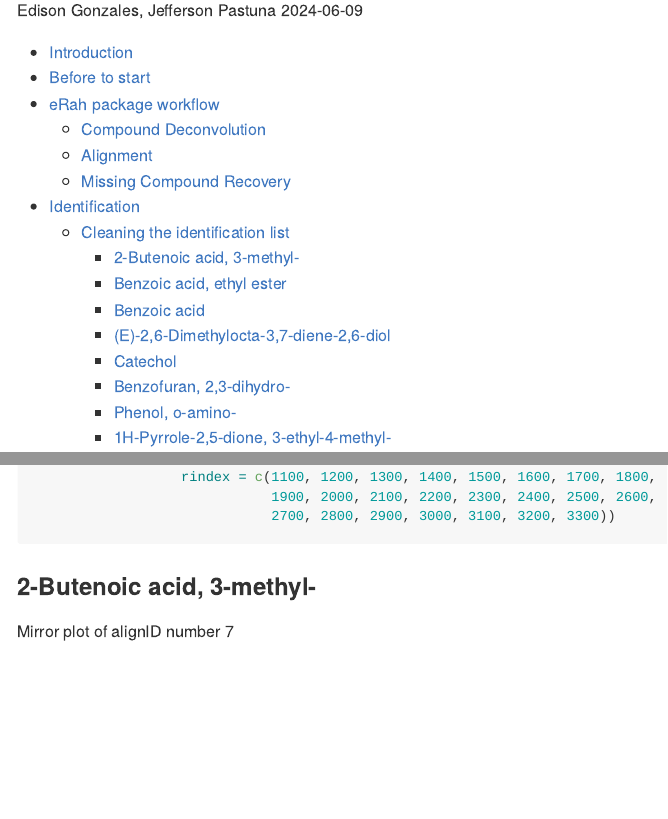
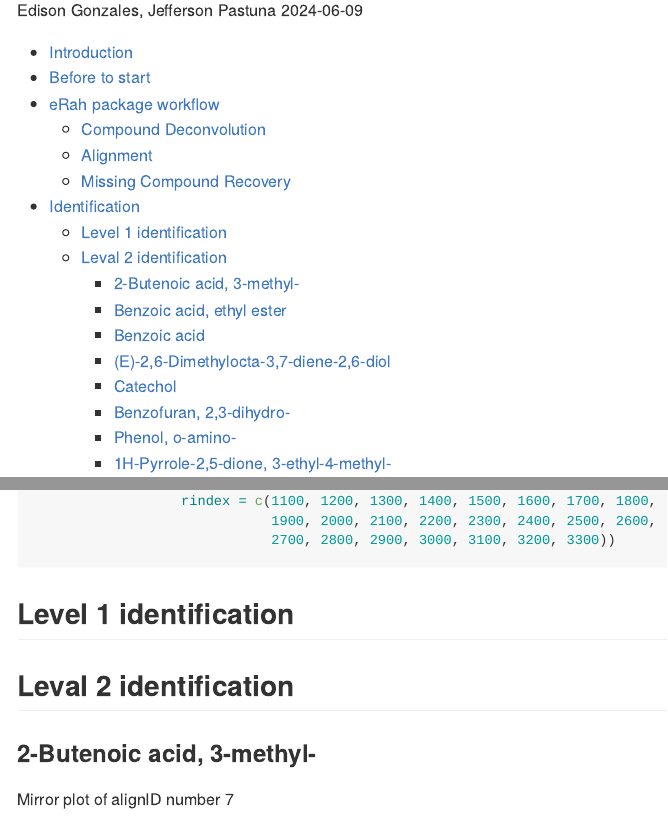
Before and after one commit to IKIAM-NPLab/I_guayusa_volatilome, an R Markdown document (Spectral_Deconvolution.Rmd): the page in a window 1100 px wide, from 110 px down, and a second part further down, joined at a grey line. Rendered offline with R 4.5, knitr and Pandoc, with nearby package versions; some code elsewhere in the file could not run offline.

Commit message:
Identification notebook.

````diff
--- a/Spectral_Deconvolution.Rmd
+++ b/Spectral_Deconvolution.Rmd
@@ -211,6 +209,12 @@ rti <- data.frame(rtime = c(7.557, 10.006, 12.569, 15.111, 17.581, 19.937,
                              2700, 2800, 2900, 3000, 3100, 3200, 3300))
 
 ```
+
+## Level 1 identification
+
+
+
+## Leval 2 identification
 
 ### 2-Butenoic acid, 3-methyl-
 
````
Also changed, not shown: Spectral_Deconvolution.md, Spectral_Deconvolution_files/figure-gfm/unnamed-chunk-14-1.png, Spectral_Deconvolution_files/figure-gfm/unnamed-chunk-15-1.png (added), Spectral_Deconvolution_files/figure-gfm/unnamed-chunk-16-1.png (added), Spectral_Deconvolution_files/figure-gfm/unnamed-chunk-17-1.png (added), Spectral_Deconvolution_files/figure-gfm/unnamed-chunk-18-1.png (added), Spectral_Deconvolution_files/figure-gfm/unnamed-chunk-19-1.png (added), Spectral_Deconvolution_files/figure-gfm/unnamed-chunk-20-1.png (added), Spectral_Deconvolution_files/figure-gfm/unnamed-chunk-21-1.png (added), Spectral_Deconvolution_files/figure-gfm/unnamed-chunk-22-1.png (added), Spectral_Deconvolution_files/figure-gfm/unnamed-chunk-23-1.png (added), Spectral_Deconvolution_files/figure-gfm/unnamed-chunk-24-1.png (added), Spectral_Deconvolution.Rmd (2 more changed lines).
